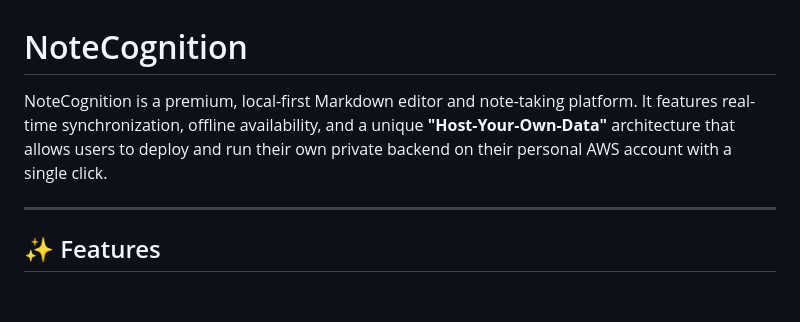
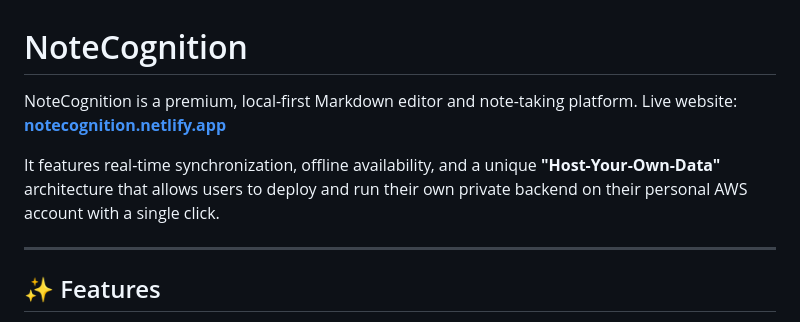
Before and after one commit to tejalonkar/NoteCognition, a Markdown page: README.md, the part around the change. Rendered like a GitHub page; blank space fills up the shorter version.

Commit message:
docs: add Netlify deployment link, remove guidelines, and create technical architecture guide

```diff
--- a/README.md
+++ b/README.md
@@ -1,6 +1,8 @@
 # NoteCognition
 
-NoteCognition is a premium, local-first Markdown editor and note-taking platform. It features real-time synchronization, offline availability, and a unique **"Host-Your-Own-Data"** architecture that allows users to deploy and run their own private backend on their personal AWS account with a single click.
+NoteCognition is a premium, local-first Markdown editor and note-taking platform. Live website: **[notecognition.netlify.app](https://notecognition.netlify.app/)**
+
+It features real-time synchronization, offline availability, and a unique **"Host-Your-Own-Data"** architecture that allows users to deploy and run their own private backend on their personal AWS account with a single click.
 
 ---
 
```
Also changed, not shown: TECHNICAL_ARCHITECTURE.md (added, +115 -0 lines), guidelines/Guidelines.md (deleted, +0 -61 lines).
